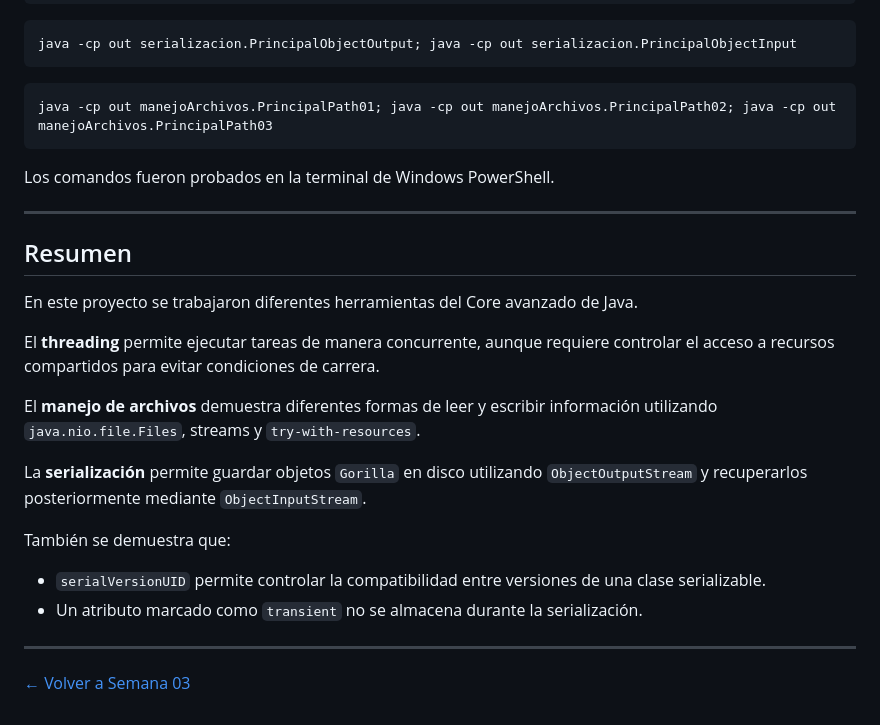
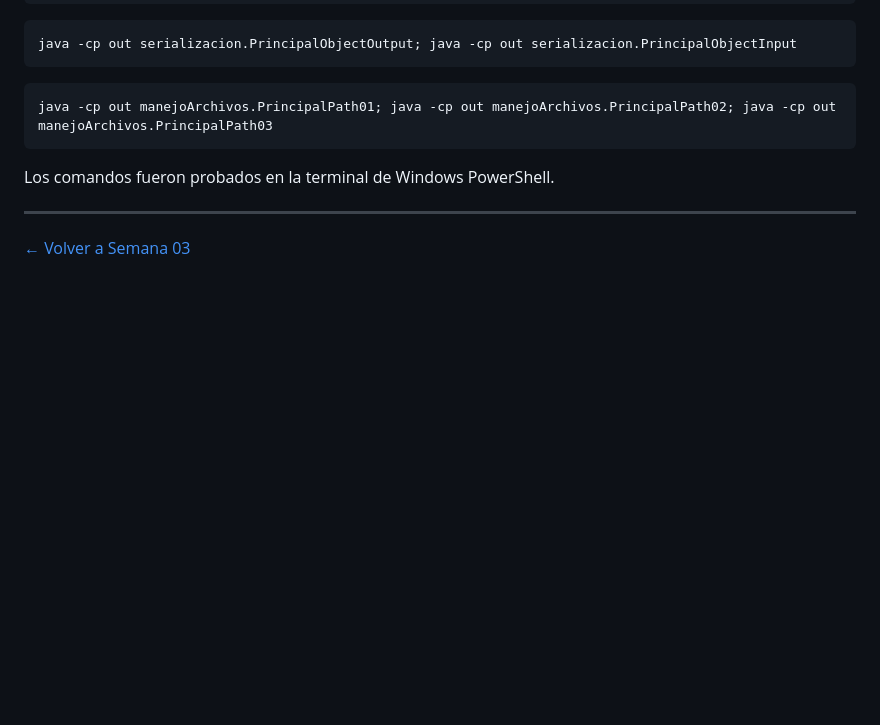
Before and after one commit to aarodriguezperez/Academia-Backend-QE-GitHub-Copilot, a Markdown page: semana03/01-core-avanzado/README.md, the part around the change. Rendered like a GitHub page; blank space fills up the shorter version.

Commit message:
Delete summary from README.md
Removed project summary section from README.md

```diff
--- a/semana03/01-core-avanzado/README.md
+++ b/semana03/01-core-avanzado/README.md
@@ -495,21 +495,4 @@ Los comandos fueron probados en la terminal de Windows PowerShell.
 
 ---
 
-## Resumen
-
-En este proyecto se trabajaron diferentes herramientas del Core avanzado de Java.
-
-El **threading** permite ejecutar tareas de manera concurrente, aunque requiere controlar el acceso a recursos compartidos para evitar condiciones de carrera.
-
-El **manejo de archivos** demuestra diferentes formas de leer y escribir información utilizando `java.nio.file.Files`, streams y `try-with-resources`.
-
-La **serialización** permite guardar objetos `Gorilla` en disco utilizando `ObjectOutputStream` y recuperarlos posteriormente mediante `ObjectInputStream`.
-
-También se demuestra que:
-
-- `serialVersionUID` permite controlar la compatibilidad entre versiones de una clase serializable.
-- Un atributo marcado como `transient` no se almacena durante la serialización.
-
----
-
 [← Volver a Semana 03](../README.md)
```
